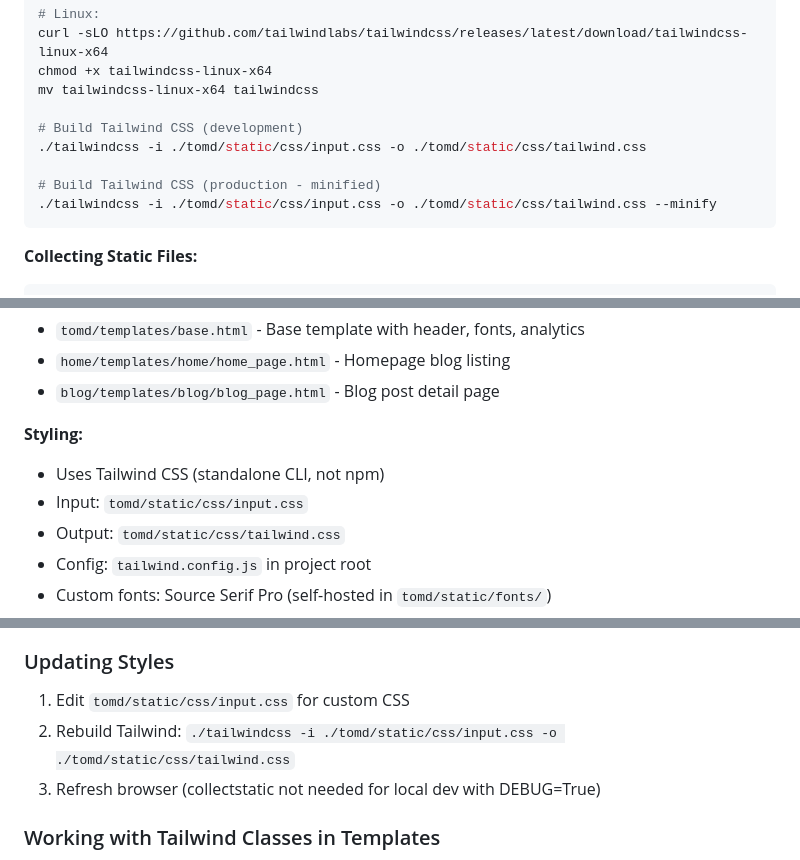
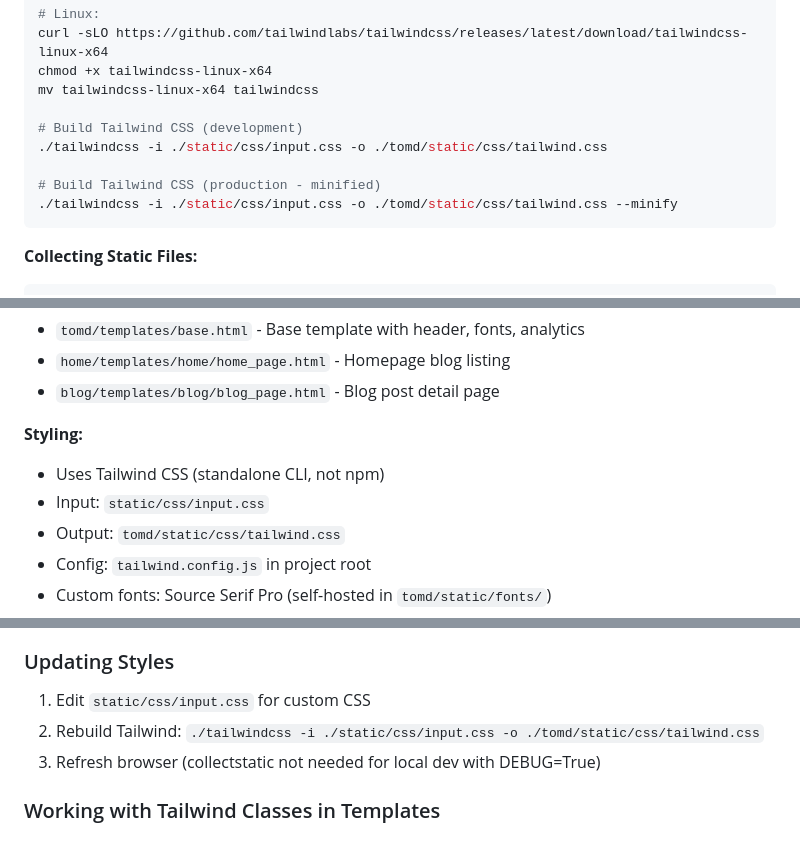
Before and after one commit to tomdyson/tomd, a Markdown page: CLAUDE.md, 3 parts joined by grey strips. GitHub-like rendering.

Commit message:
Fix Tailwind input CSS path in CLAUDE.md
Co-Authored-By: Claude Sonnet 4.6 <noreply@anthropic.com>

````diff
--- a/CLAUDE.md
+++ b/CLAUDE.md
@@ -67,10 +67,10 @@ chmod +x tailwindcss-linux-x64
 mv tailwindcss-linux-x64 tailwindcss
 
 # Build Tailwind CSS (development)
-./tailwindcss -i ./tomd/static/css/input.css -o ./tomd/static/css/tailwind.css
+./tailwindcss -i ./static/css/input.css -o ./tomd/static/css/tailwind.css
 
 # Build Tailwind CSS (production - minified)
-./tailwindcss -i ./tomd/static/css/input.css -o ./tomd/static/css/tailwind.css --minify
+./tailwindcss -i ./static/css/input.css -o ./tomd/static/css/tailwind.css --minify
 ```
 
 **Collecting Static Files:**
@@ -137,7 +137,7 @@ Default: `tomd.settings.dev` (set in `manage.py`)
 
 **Styling:**
 - Uses Tailwind CSS (standalone CLI, not npm)
-- Input: `tomd/static/css/input.css`
+- Input: `static/css/input.css`
 - Output: `tomd/static/css/tailwind.css`
 - Config: `tailwind.config.js` in project root
 - Custom fonts: Source Serif Pro (self-hosted in `tomd/static/fonts/`)
@@ -242,8 +242,8 @@ The Dockerfile:
 7. Save and publish
 
 ### Updating Styles
-1. Edit `tomd/static/css/input.css` for custom CSS
-2. Rebuild Tailwind: `./tailwindcss -i ./tomd/static/css/input.css -o ./tomd/static/css/tailwind.css`
+1. Edit `static/css/input.css` for custom CSS
+2. Rebuild Tailwind: `./tailwindcss -i ./static/css/input.css -o ./tomd/static/css/tailwind.css`
 3. Refresh browser (collectstatic not needed for local dev with DEBUG=True)
 
 ### Working with Tailwind Classes in Templates
````
